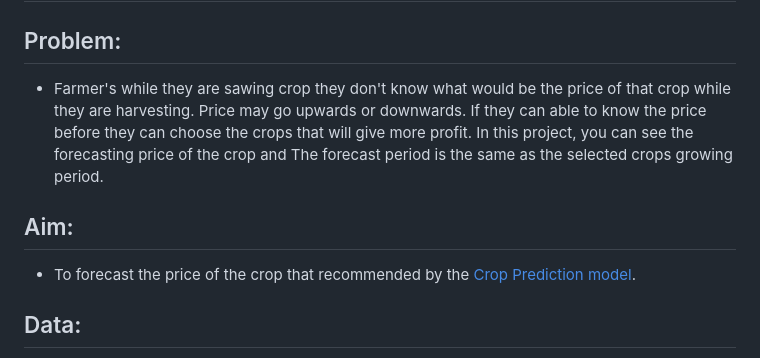
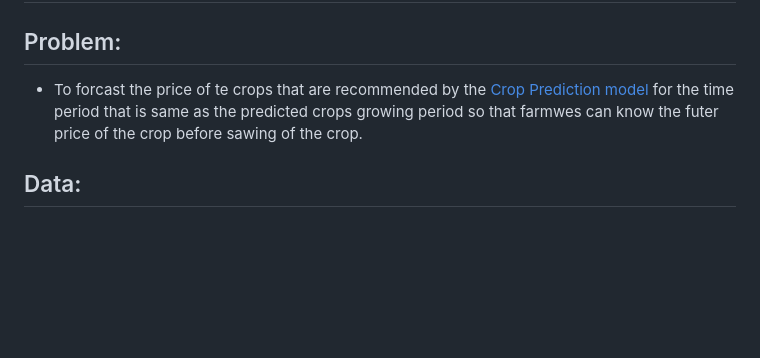
Before and after one commit to mohansaimandalapu/Famers-Amigo, a Markdown page: Crop_Price_forcasting/Readme.md, the part around the change printed below. Rendered like a GitHub page; blank space fills up the shorter version.

```diff
--- a/Crop_Price_forcasting/Readme.md
+++ b/Crop_Price_forcasting/Readme.md
@@ -1,12 +1,7 @@
 # Crop's Price Forecasting:
 
 ## Problem:
-- Farmer's while they are sawing crop they don't know what would be the price of that crop while they are harvesting. Price may go upwards or downwards. If they can able to know the price before they can choose the crops that will give more profit. In this project, you can see the forecasting price of the crop and The forecast period is the same as the selected crops growing period.
-
-
-## Aim:
-- To forecast the price of the crop that recommended by the [Crop Prediction model](https://github.com/mohansaimandalapu/Famers-Amigo/tree/main/Crop_Identification).
-
+- To forcast the price of te crops that are recommended by the [Crop Prediction model](https://github.com/mohansaimandalapu/Famers-Amigo/tree/main/Crop_Identification) for the time period that is same as the predicted crops growing period so that farmwes can know the futer price of the crop before sawing of the crop.
 
 ## Data:
 - Data has been collected from the [Agmarket, government website](https://agmarknet.gov.in/). From this website data for Banglore's(Banglore market) prices of Rice and Maize has been taken for the project.
```
Also changed, not shown: other parts of Crop_Price_forcasting/Readme.md (+25 -7 lines), Crop_Price_forcasting/images/growth.png (added), Crop_Price_forcasting/images/holidays.png (added), Crop_Price_forcasting/images/sesonality.png (added), Crop_Price_forcasting/images/trend.png (added).
